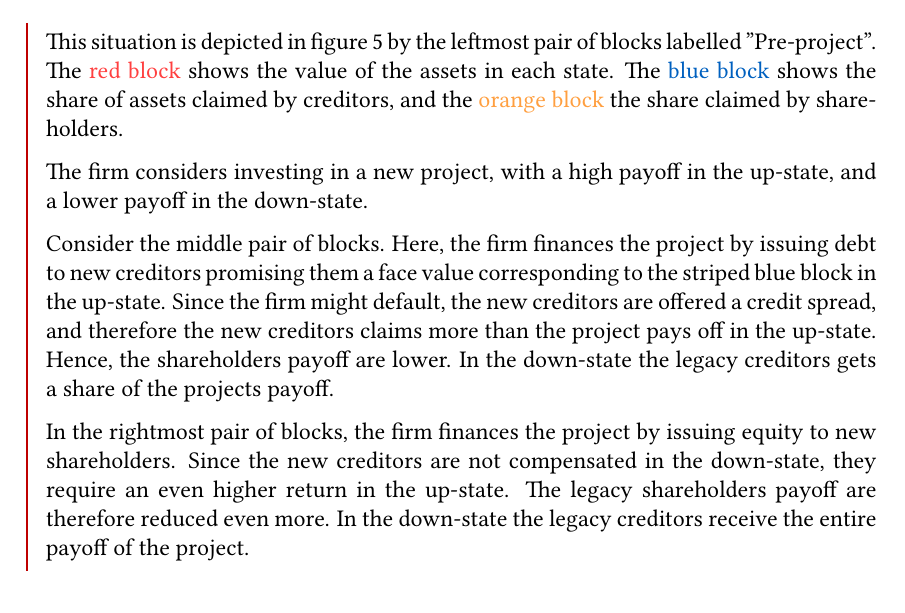
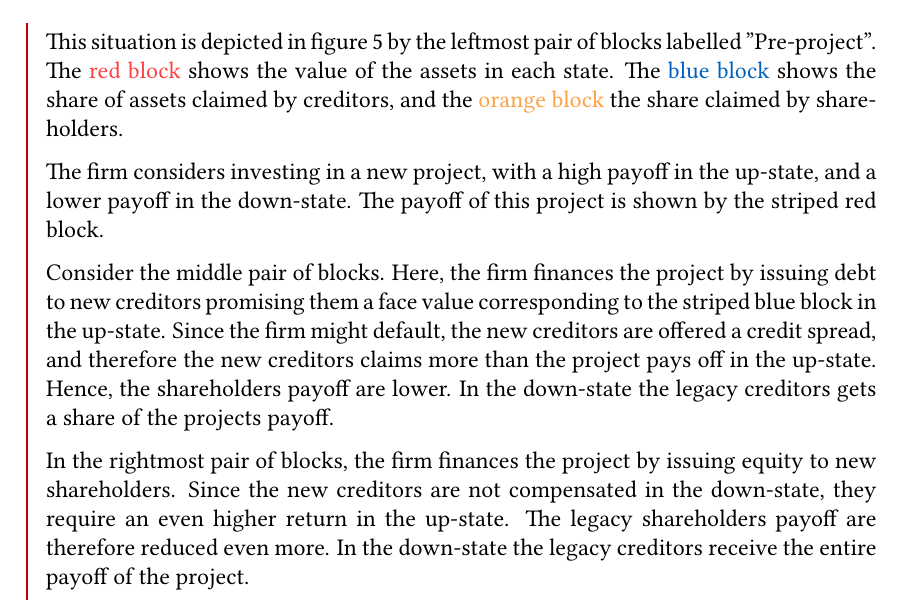
Before and after one commit to sebastianbaltser/master-thesis, a LaTeX thesis (thesis/main.tex, which reads thesis/content/body-matter/single-period-model/examples/introduction.tex): part of page 45 of 75, cut so that both start at the same text. Compiled offline with pdfLaTeX.

Commit message:
Specify what the project is

```diff
--- a/thesis/content/body-matter/single-period-model/examples/introduction.tex
+++ b/thesis/content/body-matter/single-period-model/examples/introduction.tex
@@ -31,6 +31,7 @@
 
     The firm considers investing in a new project, with a high payoff in the up-state,
     and a lower payoff in the down-state.
+    The payoff of this project is shown by the striped red block.
 
     Consider the middle pair of blocks.
     Here, the firm finances the project by issuing debt to new creditors
```
